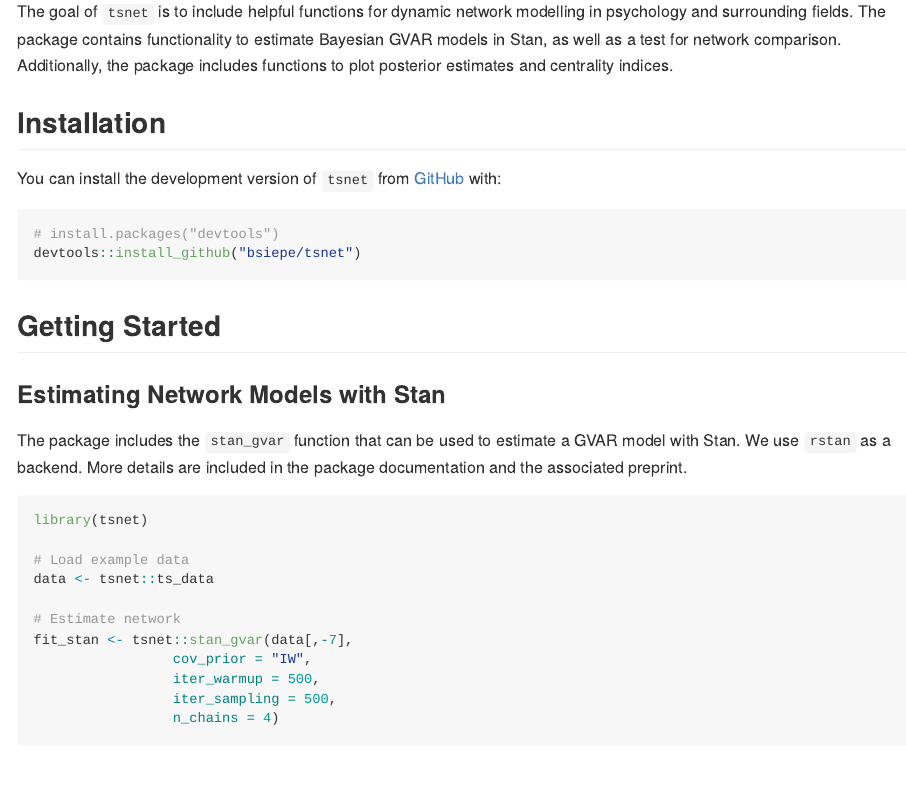
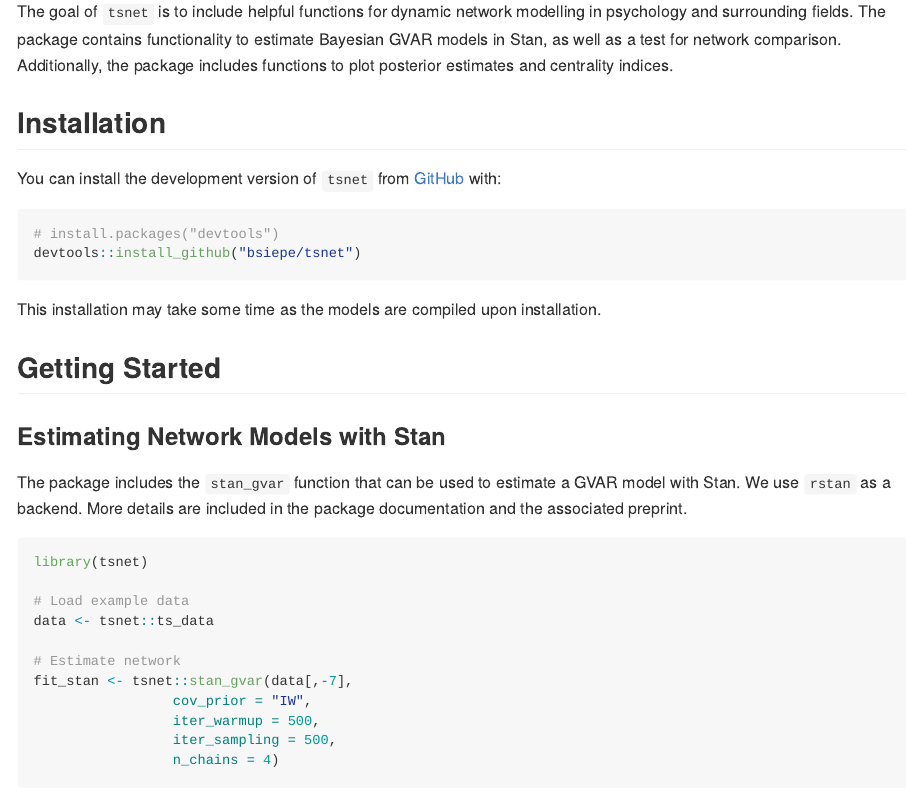
Before and after one commit to bsiepe/tsnet, an R Markdown document (README.Rmd): the page in a window 1100 px wide, from 180 px down. The pictures show the output file README.md that the author committed with the source, drawn offline in the style of GitHub.

Commit message:
update documentation

````diff
--- a/README.Rmd
+++ b/README.Rmd
@@ -29,6 +29,8 @@ You can install the development version of `tsnet` from [GitHub](https://github.
 # install.packages("devtools")
 devtools::install_github("bsiepe/tsnet")
 ```
+
+This installation may take some time as the models are compiled upon installation.
 
 ## Getting Started
 
````
Also changed, not shown: README.md, 2 other files.
